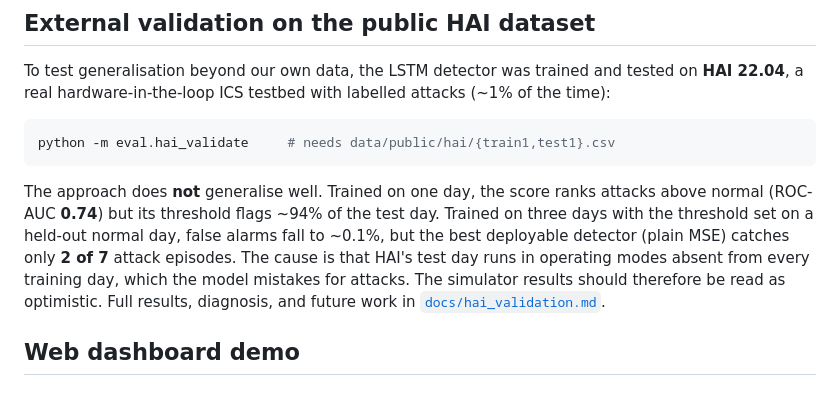
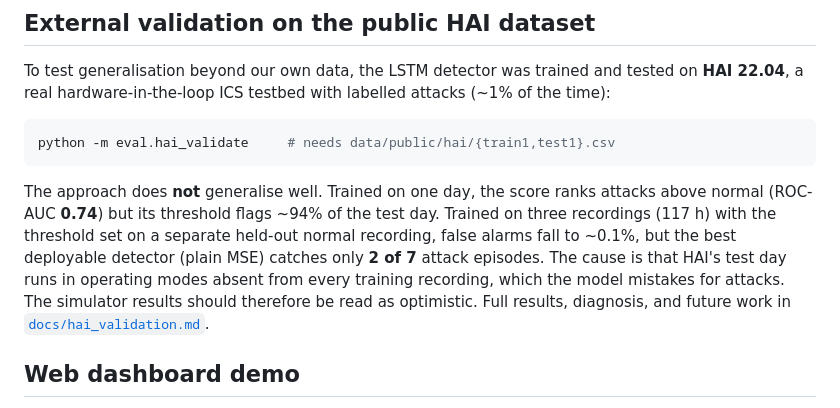
Before and after one commit to sunidhiyk/fyp-ics-water-treatment, a Markdown page: README.md, the part around the change. Drawn GitHub-style.

```diff
--- a/README.md
+++ b/README.md
@@ -165,10 +165,10 @@ python -m eval.hai_validate     # needs data/public/hai/{train1,test1}.csv
 
 The approach does **not** generalise well. Trained on one day, the score ranks
 attacks above normal (ROC-AUC **0.74**) but its threshold flags ~94% of the test
-day. Trained on three days with the threshold set on a held-out normal day, false
-alarms fall to ~0.1%, but the best deployable detector (plain MSE) catches only
-**2 of 7** attack episodes. The cause is that HAI's test day runs in operating
-modes absent from every training day, which the model mistakes for attacks. The
+day. Trained on three recordings (117 h) with the threshold set on a separate
+held-out normal recording, false alarms fall to ~0.1%, but the best deployable
+detector (plain MSE) catches only **2 of 7** attack episodes. The cause is that
+HAI's test day runs in operating modes absent from every training recording, which the model mistakes for attacks. The
 simulator results should therefore be read as optimistic. Full results,
 diagnosis, and future work in [`docs/hai_validation.md`](docs/hai_validation.md).
 
```
Also changed, not shown: docs/hai_validation.md (+22 -20 lines).
